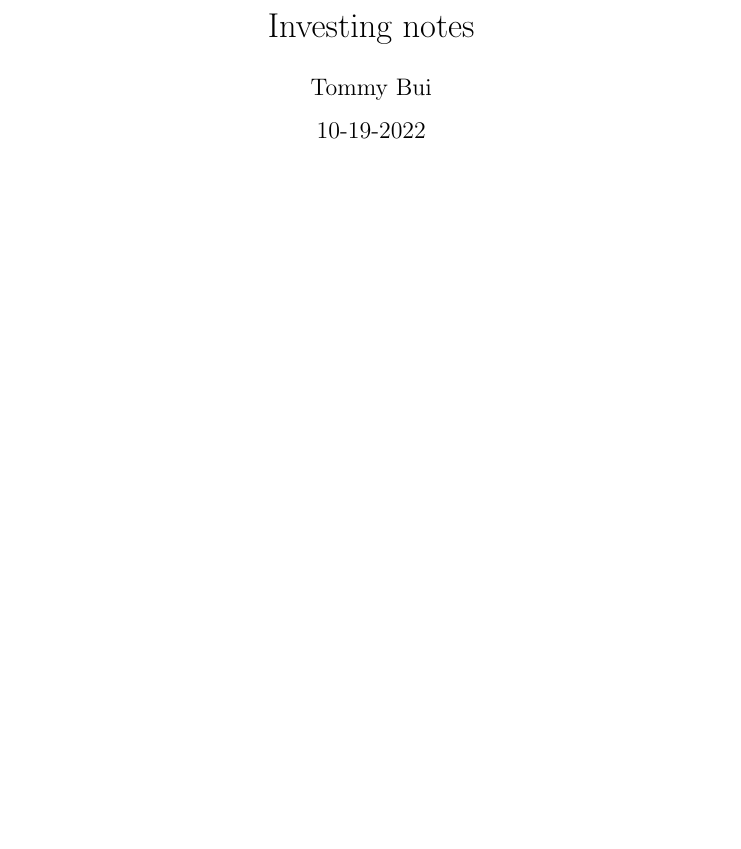
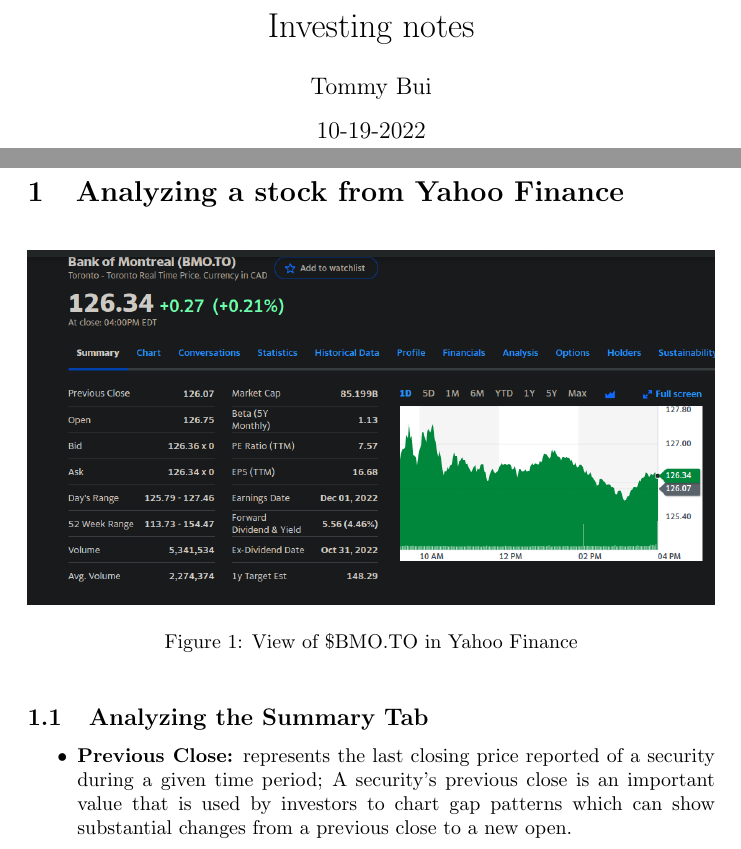
Before and after one commit to Ubuintu/LatexNotes, a LaTeX document (Investing.tex): part of the page before the commit and two parts of pages 1 and 2 of 2 after it, the two joined at a grey line, cut so that both start at the same text, the shorter picture padded with empty space. Compiled offline with pdfLaTeX.

Commit message:
Starting working on basic stock definitions & created new dir to store images

```diff
--- a/Investing.tex
+++ b/Investing.tex
@@ -1,4 +1,5 @@
 \documentclass{article}
+\usepackage{graphicx}
 \title{Investing notes}
 \date{10-19-2022}
 \author{Tommy Bui}
@@ -7,4 +8,21 @@
 	\maketitle
 	\newpage
 	\pagenumbering{arabic}
+
+	\section{Analyzing a stock from Yahoo Finance}
+
+	\begin{figure}[h!]
+		\includegraphics[width=\linewidth]{InvestingPics/figure1.png}
+		\caption{View of \$BMO.TO in Yahoo Finance}
+		\label{fig:chart1}
+	\end{figure}
+
+	%Figure \ref{fig:chart1} is a chart of BMO.TO
+
+	\subsection{Analyzing the Summary Tab}
+
+	\begin{itemize}
+		\item {\bf Previous Close:} represents the last closing price reported of a security during a given time period; A security's previous close is an important value that is used by investors to chart gap patterns which can show substantial changes from a previous close to a new open.
+	\end{itemize}
+
 \end{document}
```
Also changed, not shown: Investing.pdf, InvestingPics/figure1.png (added), LinuxNotes.pdf, 5 other files.
